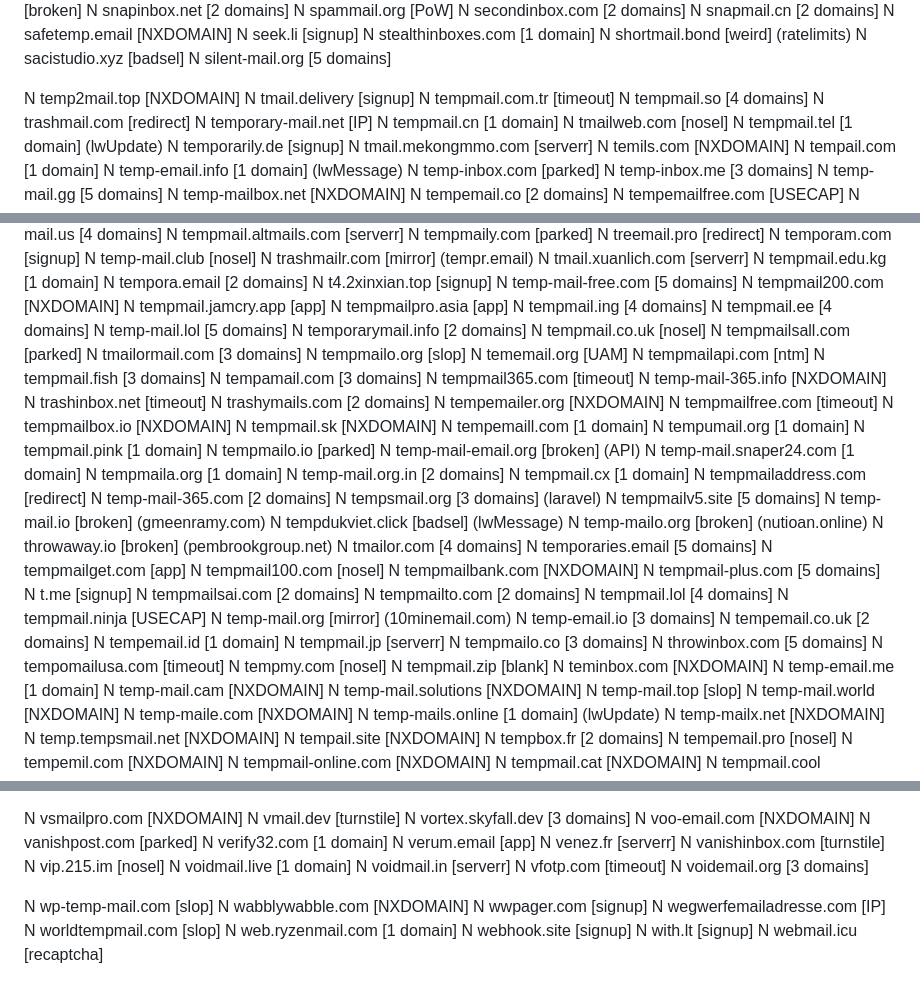
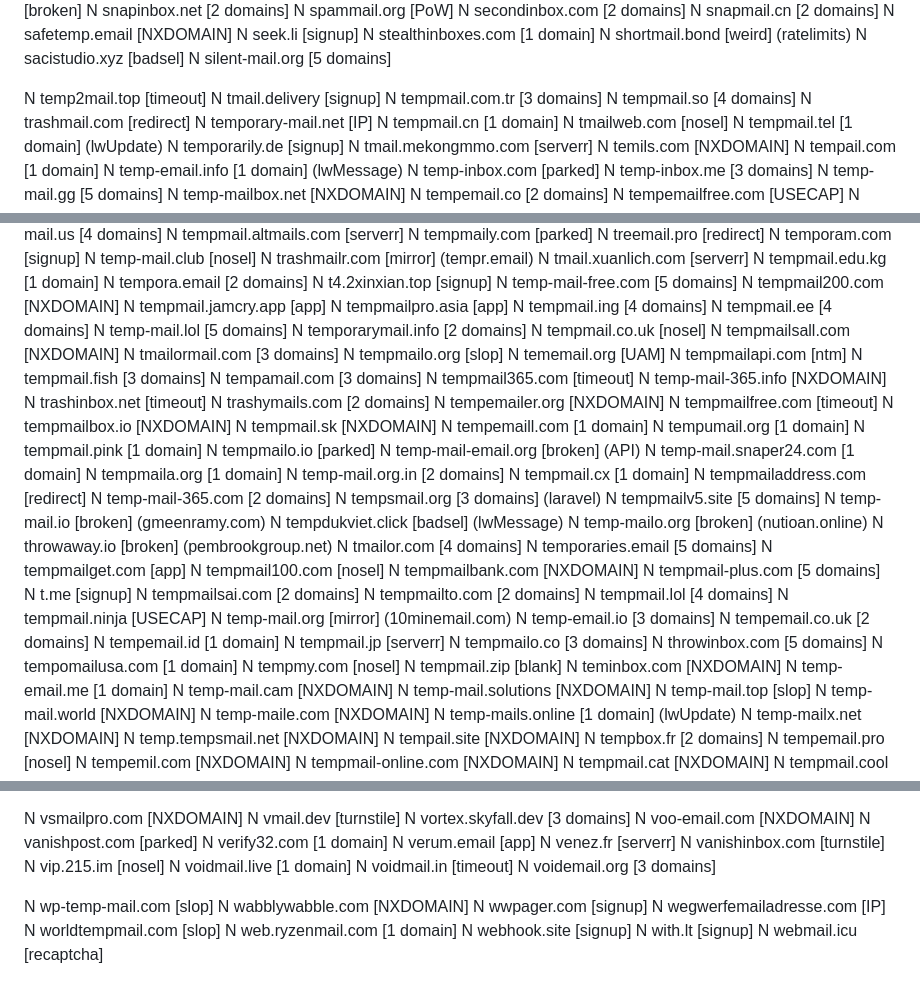
Before and after one commit to VillainsRule/malq, a Markdown page: DOMAINS.md, 3 parts joined by grey strips. Drawn GitHub-style.

Commit message:
upd DOMAINS.md

```diff
--- a/DOMAINS.md
+++ b/DOMAINS.md
@@ -848,9 +849,9 @@ N shortmail.bond [weird] (ratelimits)
 N sacistudio.xyz [badsel]
 N silent-mail.org [5 domains]
 
-N temp2mail.top [NXDOMAIN]
+N temp2mail.top [timeout]
 N tmail.delivery [signup]
-N tempmail.com.tr [timeout]
+N tempmail.com.tr [3 domains]
 N tempmail.so [4 domains]
 N trashmail.com [redirect]
 N temporary-mail.net [IP]
@@ -974,7 +975,7 @@ N tempmail.ee [4 domains]
 N temp-mail.lol [5 domains]
 N temporarymail.info [2 domains]
 N tempmail.co.uk [nosel]
-N tempmailsall.com [parked]
+N tempmailsall.com [NXDOMAIN]
 N tmailormail.com [3 domains]
 N tempmailo.org [slop]
 N tememail.org [UAM]
@@ -1024,7 +1025,7 @@ N tempemail.id [1 domain]
 N tempmail.jp [serverr]
 N tempmailo.co [3 domains]
 N throwinbox.com [5 domains]
-N tempomailusa.com [timeout]
+N tempomailusa.com [1 domain]
 N tempmy.com [nosel]
 N tempmail.zip [blank]
 N teminbox.com [NXDOMAIN]
@@ -1328,8 +1329,7 @@ N venez.fr [serverr]
 N vanishinbox.com [turnstile]
 N vip.215.im [nosel]
 N voidmail.live [1 domain]
-N voidmail.in [serverr]
-N vfotp.com [timeout]
+N voidmail.in [timeout]
 N voidemail.org [3 domains]
 
 N wp-temp-mail.com [slop]
```
Also changed, not shown: other parts of DOMAINS.md (+3 -2 lines).
